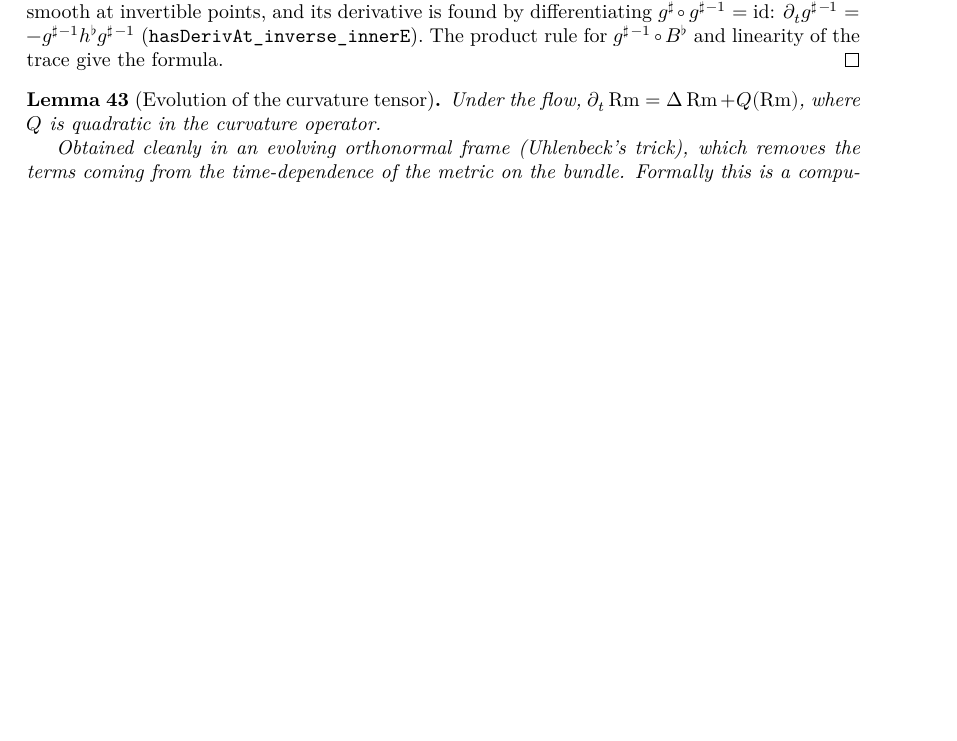
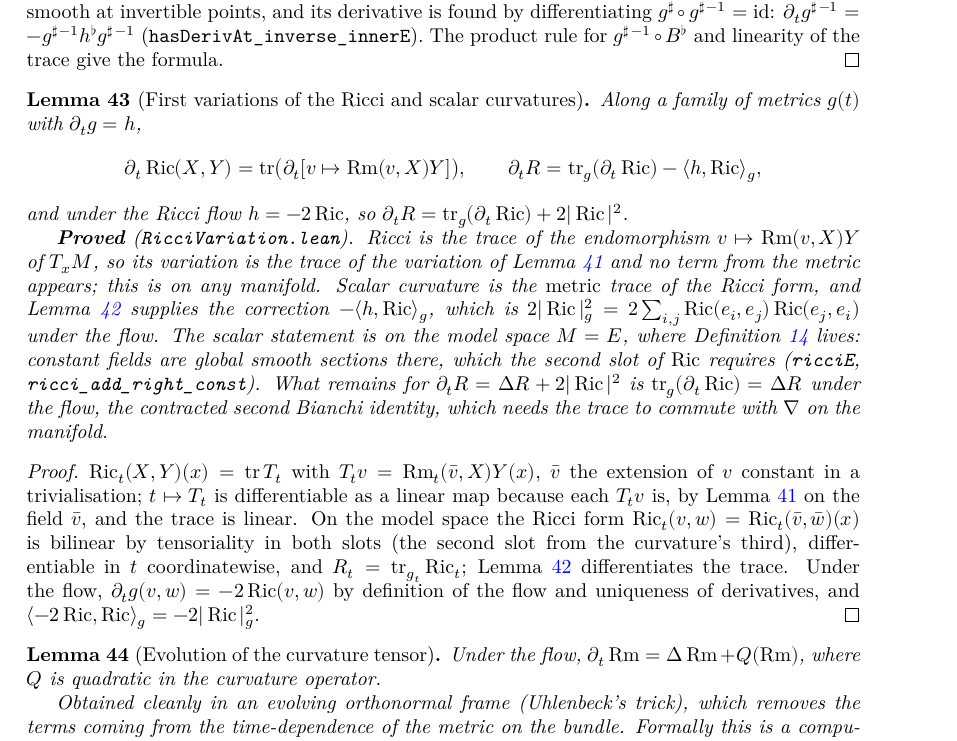
Before and after one commit to korbonits/ricci-flow-blueprint, a LaTeX thesis (blueprint/src/print.tex, which reads blueprint/src/content.tex): part of page 16 of 25 before the commit and part of page 16 of 26 after it, cut so that both start at the same text, the shorter picture padded with empty space. Compiled offline with XeLaTeX.

Commit message:
feat: first variations of the Ricci and scalar curvatures (RicciVariation.lean, lem:variation-scalar)
- CommutesWithCov: ∂ₜ commutes with ∇_X on the difference-tensor sections, all fields
- curvatureEndoE (v ↦ R(v,X)Y on E, via mkHom), ricciOfMetric_eq_trace,
  derivCurvatureEndoE (as deriv), derivCurvatureEndoE_apply (the curvature variation on
  extend v), hasDerivAt_ricciOfMetric: ∂ₜ Ric(X,Y) = tr ∂ₜ[v ↦ R(v,X)Y] on any manifold
- model space: constField, ricci_add_right_const / ricci_smul_right_const (second slot on
  constant fields), ricciE (the Ricci form as E →L E →L ℝ), scalarCurvatureOfMetric'
  (= Scalar.lean's), scalarCurvatureOfMetric'_eq_metricTraceE, hasDerivAt_ricciE,
  hasDerivAt_scalarCurvatureOfMetric' (∂ₜ R = tr_g Ṙic − ⟨h, Ric⟩),
  innerE_deriv_eq_of_isRicciFlowAt (h = −2 Ric from the flow by uniqueness),
  hasDerivAt_scalarCurvatureOfMetric'_of_isRicciFlowAt (∂ₜ R = tr_g Ṙic + 2|Ric|²)
- metricTraceE_smul in MetricTrace.lean
- scripts/check_axioms.py: declaration names may contain apostrophes

Blueprint node lem:variation-scalar (\lean, \leanok), used by lem:evolution-rm; README and
CLAUDE.md state rows, roadmap, and the local-notation hygiene lesson.

Co-Authored-By: Claude Fable 5.1 <noreply@anthropic.com>
Claude-Session: https://claude.ai/code/session_012GvuZri6X3r72vYY4icUjj

```diff
--- a/blueprint/src/content.tex
+++ b/blueprint/src/content.tex
@@ -953,9 +953,54 @@ target actually requires.
   $\g^{\sharp\,-1} \circ B^\flat$ and linearity of the trace give the formula.
 \end{proof}
 
+\begin{lemma}[First variations of the Ricci and scalar curvatures]
+  \label{lem:variation-scalar}
+  \lean{RicciFlowBlueprint.hasDerivAt_ricciOfMetric, RicciFlowBlueprint.hasDerivAt_scalarCurvatureOfMetric'_of_isRicciFlowAt}
+  \leanok
+  \uses{lem:variation-curvature, lem:metric-trace-variation, def:ricci-of-metric, def:scalar, def:ricci-flow}
+  Along a family of metrics $\g(t)$ with $\partial_t \g = h$,
+  \[
+    \partial_t \Ric(X,Y) = \operatorname{tr}\bigl(\partial_t [v \mapsto \Rm(v,X)Y]\bigr),
+    \qquad
+    \partial_t R = \operatorname{tr}_\g(\partial_t \Ric) - \langle h, \Ric\rangle_\g,
+  \]
+  and under the Ricci flow $h = -2\Ric$, so
+  $\partial_t R = \operatorname{tr}_\g(\partial_t \Ric) + 2|\Ric|^2$.
+
+  \textbf{Proved} (\texttt{RicciVariation.lean}). Ricci is the trace of the
+  endomorphism $v \mapsto \Rm(v,X)Y$ of $T_xM$, so its variation is the trace
+  of the variation of Lemma \ref{lem:variation-curvature} and no term from the
+  metric appears; this is on any manifold. Scalar curvature is the
+  \emph{metric} trace of the Ricci form, and Lemma
+  \ref{lem:metric-trace-variation} supplies the correction $-\langle h,
+  \Ric\rangle_\g$, which is $2|\Ric|^2_\g = 2\sum_{i,j} \Ric(e_i,e_j)\Ric(e_j,e_i)$
+  under the flow. The scalar statement is on the model space $M = E$, where
+  Definition \ref{def:scalar} lives: constant fields are global smooth
+  sections there, which the second slot of $\Ric$ requires
+  (\texttt{ricciE}, \texttt{ricci\_add\_right\_const}). What remains for
+  $\partial_t R = \Delta R + 2|\Ric|^2$ is $\operatorname{tr}_\g(\partial_t
+  \Ric) = \Delta R$ under the flow, the contracted second Bianchi identity,
+  which needs the trace to commute with $\nab$ on the manifold.
+\end{lemma}
+
+\begin{proof}
+  \leanok
+  $\Ric_t(X,Y)(x) = \operatorname{tr} T_t$ with $T_t v = \Rm_t(\bar v, X)Y(x)$,
+  $\bar v$ the extension of $v$ constant in a trivialisation; $t \mapsto T_t$
+  is differentiable as a linear map because each $T_t v$ is, by Lemma
+  \ref{lem:variation-curvature} on the field $\bar v$, and the trace is linear.
+  On the model space the Ricci form $\Ric_t(v,w) = \Ric_t(\bar v, \bar w)(x)$
+  is bilinear by tensoriality in both slots (the second slot from the
+  curvature's third), differentiable in $t$ coordinatewise, and $R_t =
+  \operatorname{tr}_{\g_t} \Ric_t$; Lemma \ref{lem:metric-trace-variation}
+  differentiates the trace. Under the flow, $\partial_t \g(v,w) = -2\Ric(v,w)$
+  by definition of the flow and uniqueness of derivatives, and
+  $\langle -2\Ric, \Ric\rangle_\g = -2|\Ric|^2_\g$.
+\end{proof}
+
 \begin{lemma}[Evolution of the curvature tensor]
   \label{lem:evolution-rm}
-  \uses{def:ricci-flow, def:curvature, def:laplacian, lem:variation-connection, lem:variation-curvature, lem:bianchi-second, lem:metric-trace-variation}
+  \uses{def:ricci-flow, def:curvature, def:laplacian, lem:variation-connection, lem:variation-curvature, lem:bianchi-second, lem:metric-trace-variation, lem:variation-scalar}
   Under the flow, $\partial_t \Rm = \Delta \Rm + Q(\Rm)$, where $Q$ is
   quadratic in the curvature operator.
 
```
Also changed, not shown: CLAUDE.md (+17 -11 lines), README.md, 4 other files.
